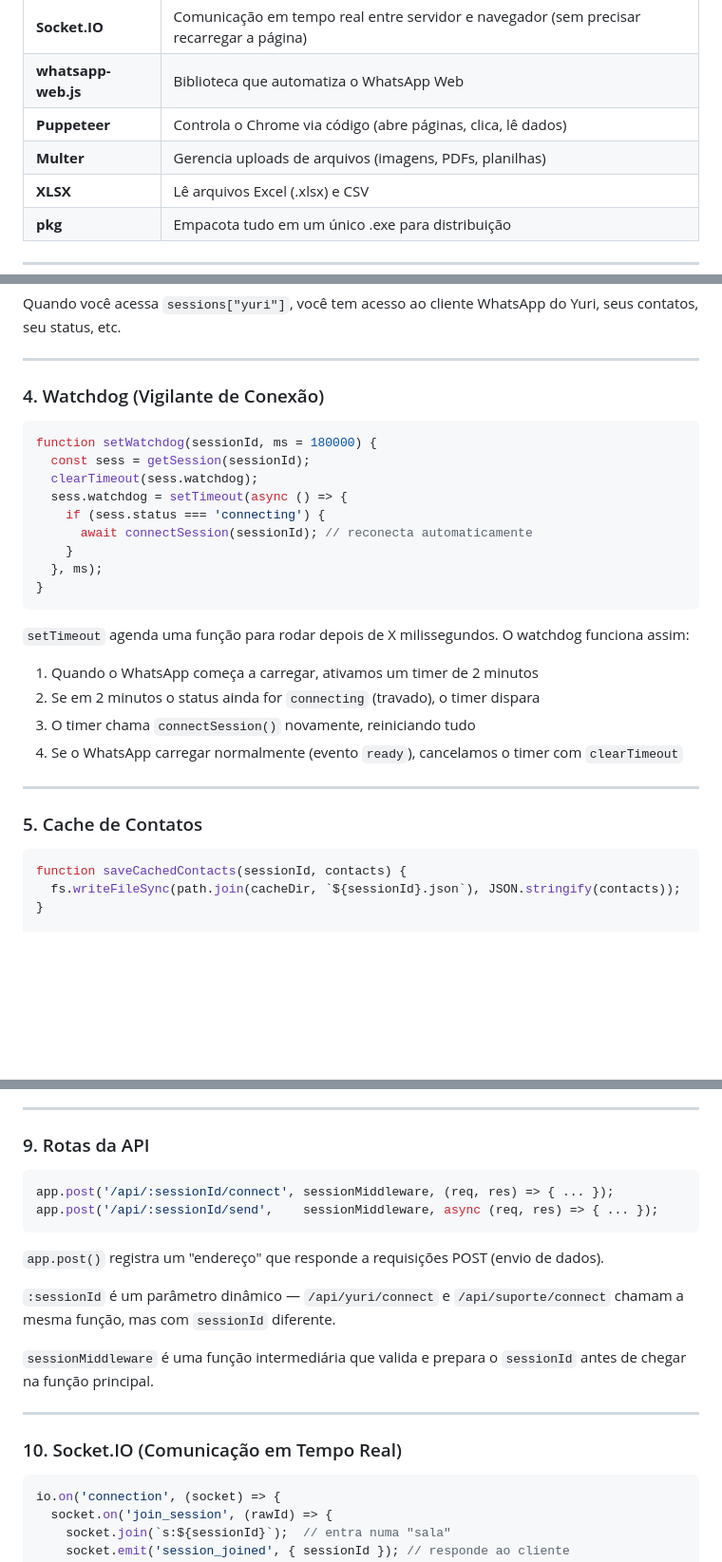
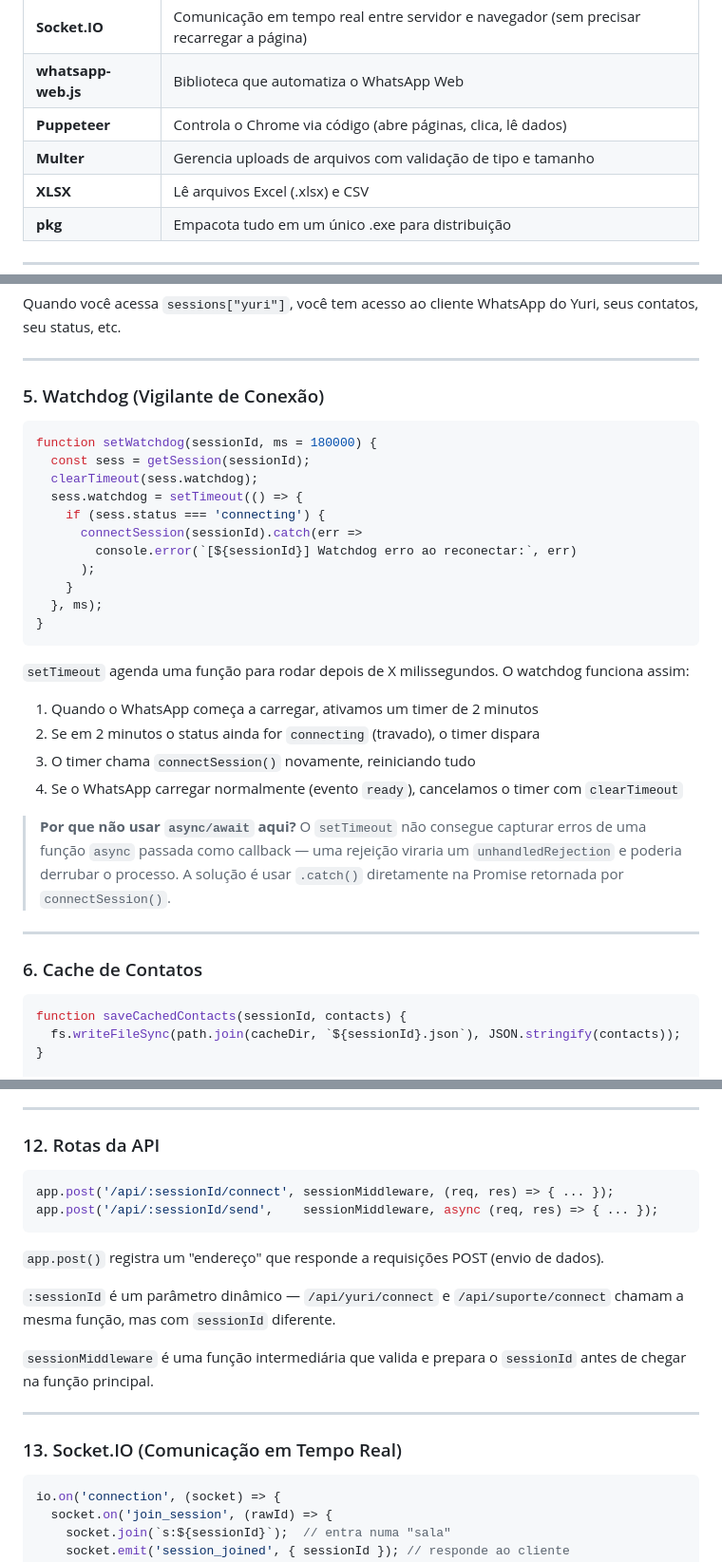
Before and after one commit to alclord/arx-send, a Markdown page: EXPLICACAO_DO_CODIGO.md, 3 parts joined by grey strips. Shown at 95% size. Rendered like a GitHub page; blank space fills up the shorter version.

````diff
--- a/EXPLICACAO_DO_CODIGO.md
+++ b/EXPLICACAO_DO_CODIGO.md
@@ -41,7 +41,7 @@ O ARX Send é composto por duas partes que conversam entre si em tempo real:
 | **Socket.IO** | Comunicação em tempo real entre servidor e navegador (sem precisar recarregar a página) |
 | **whatsapp-web.js** | Biblioteca que automatiza o WhatsApp Web |
 | **Puppeteer** | Controla o Chrome via código (abre páginas, clica, lê dados) |
-| **Multer** | Gerencia uploads de arquivos (imagens, PDFs, planilhas) |
+| **Multer** | Gerencia uploads de arquivos com validação de tipo e tamanho |
 | **XLSX** | Lê arquivos Excel (.xlsx) e CSV |
 | **pkg** | Empacota tudo em um único .exe para distribuição |
 
@@ -125,15 +170,17 @@ Quando você acessa `sessions["yuri"]`, você tem acesso ao cliente WhatsApp do
 
 ---
 
-### 4. Watchdog (Vigilante de Conexão)
+### 5. Watchdog (Vigilante de Conexão)
 
 ```javascript
 function setWatchdog(sessionId, ms = 180000) {
   const sess = getSession(sessionId);
   clearTimeout(sess.watchdog);
-  sess.watchdog = setTimeout(async () => {
+  sess.watchdog = setTimeout(() => {
     if (sess.status === 'connecting') {
-      await connectSession(sessionId); // reconecta automaticamente
+      connectSession(sessionId).catch(err =>
+        console.error(`[${sessionId}] Watchdog erro ao reconectar:`, err)
+      );
     }
   }, ms);
 }
@@ -146,9 +193,11 @@ function setWatchdog(sessionId, ms = 180000) {
 3. O timer chama `connectSession()` novamente, reiniciando tudo
 4. Se o WhatsApp carregar normalmente (evento `ready`), cancelamos o timer com `clearTimeout`
 
+> **Por que não usar `async/await` aqui?** O `setTimeout` não consegue capturar erros de uma função `async` passada como callback — uma rejeição viraria um `unhandledRejection` e poderia derrubar o processo. A solução é usar `.catch()` diretamente na Promise retornada por `connectSession()`.
+
 ---
 
-### 5. Cache de Contatos
+### 6. Cache de Contatos
 
 ```javascript
 function saveCachedContacts(sessionId, contacts) {
@@ -251,7 +360,7 @@ for (let i = 0; i < contactIds.length; i++) {
 
 ---
 
-### 9. Rotas da API
+### 12. Rotas da API
 
 ```javascript
 app.post('/api/:sessionId/connect', sessionMiddleware, (req, res) => { ... });
@@ -266,7 +375,7 @@ app.post('/api/:sessionId/send',    sessionMiddleware, async (req, res) => { ...
 
 ---
 
-### 10. Socket.IO (Comunicação em Tempo Real)
+### 13. Socket.IO (Comunicação em Tempo Real)
 
 ```javascript
 io.on('connection', (socket) => {
````
Also changed, not shown: other parts of EXPLICACAO_DO_CODIGO.md (+111 -6 lines).
